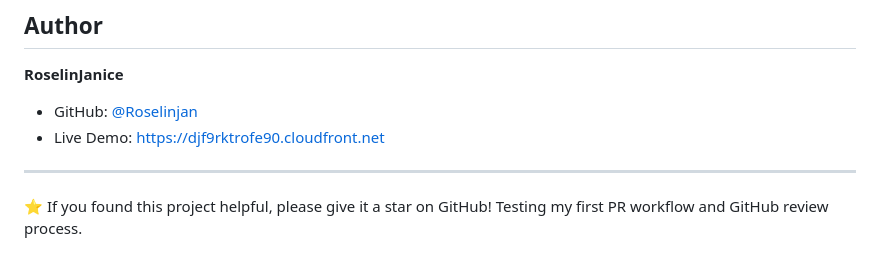
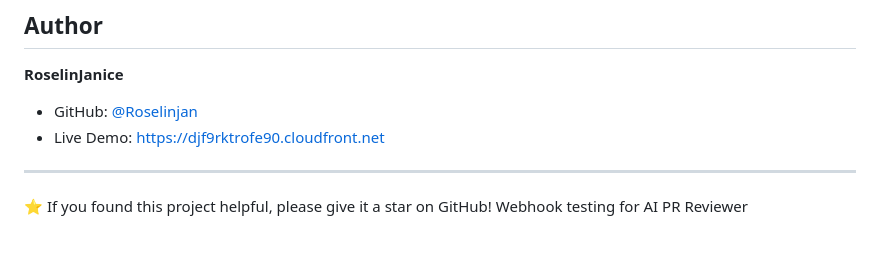
Before and after one commit to Roselinjan/job-application-tracker, a Markdown page: README.md, the part around the change. Rendered like a GitHub page.

Commit message:
Update README for webhook testing

```diff
--- a/README.md
+++ b/README.md
@@ -360,4 +360,4 @@ To view logs:
 ---
 
 ⭐ If you found this project helpful, please give it a star on GitHub!
-Testing my first PR workflow and GitHub review process.
+Webhook testing for AI PR Reviewer
```
